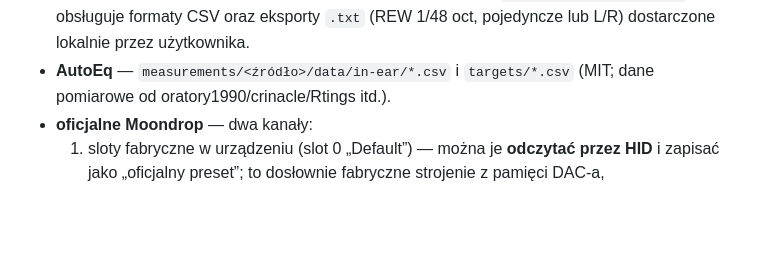
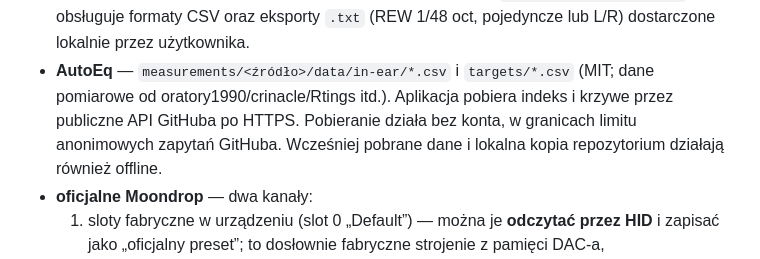
Before and after one commit to tom3k5/moondrop-position-dac, a Markdown page: docs/integracja-autoeq.md, the part around the change. GitHub-like rendering; blank space fills up the shorter version.

```diff
--- a/docs/integracja-autoeq.md
+++ b/docs/integracja-autoeq.md
@@ -157,6 +157,9 @@ dane/
 * **Własne pomiary użytkownika (REW / squig.link)** — parser (`skrypty/measurements.py`) obsługuje formaty CSV oraz eksporty `.txt` (REW 1/48 oct, pojedyncze lub L/R) dostarczone lokalnie przez użytkownika.
 * **AutoEq** — `measurements/<źródło>/data/in-ear/*.csv` i `targets/*.csv`
   (MIT; dane pomiarowe od oratory1990/crinacle/Rtings itd.).
+  Aplikacja pobiera indeks i krzywe przez publiczne API GitHuba po HTTPS.
+  Pobieranie działa bez konta, w granicach limitu anonimowych zapytań GitHuba.
+  Wcześniej pobrane dane i lokalna kopia repozytorium działają również offline.
 * **oficjalne Moondrop** — dwa kanały:
   1. sloty fabryczne w urządzeniu (slot 0 „Default”) — można je **odczytać
      przez HID** i zapisać jako „oficjalny preset”; to dosłownie fabryczne
```
Also changed, not shown: README.md (+2 -0 lines), README.pl.md (+2 -0 lines), docs/screenshots/02-autoeq-catalog.png, docs/screenshots/05-guide-tab.png, docs/screenshots/pl/02-autoeq-catalog.png, docs/screenshots/pl/05-guide-tab.png, 6 other files.
